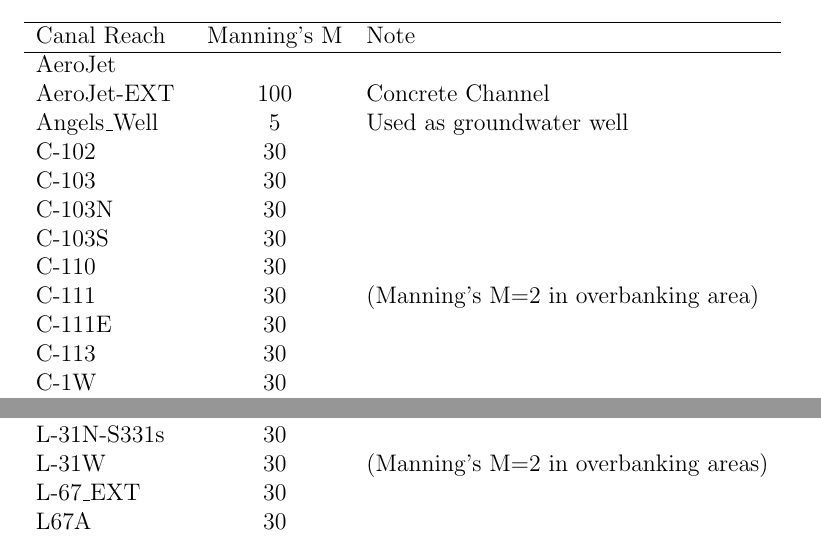
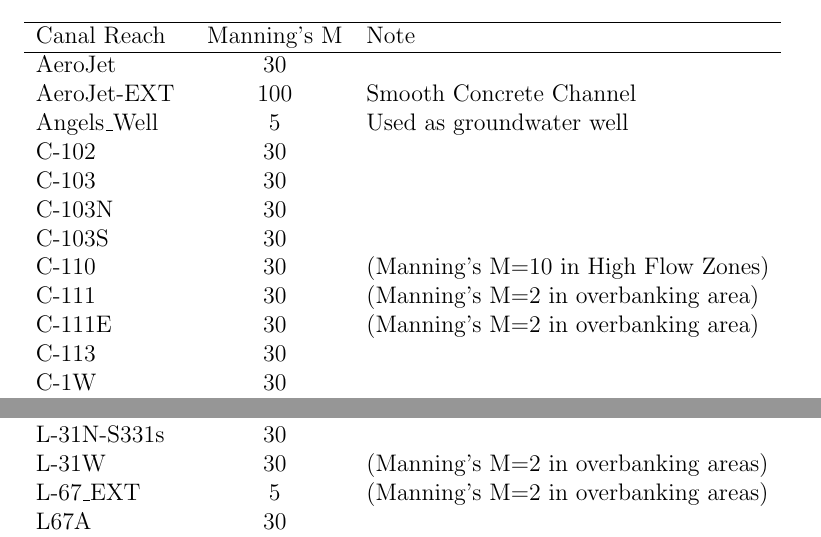
Before and after one commit to kirenbahm/ENP_MODELS, a LaTeX document (M06_M3ENP_SF/M06_V01/M06_V0101_00WM_CAL/ENP_LaTeX/latex/0.main.tex, which reads M06_M3ENP_SF/M06_V01/M06_V0101_00WM_CAL/ENP_LaTeX/latex/4.m11_structure.tex): two parts of page 12 of 82, joined at a grey line, cut so that both start at the same text. Compiled offline with pdfLaTeX.

Commit message:
Revised branch for NPS Comments 2/7/2019
Updated M for cross sections for canals: Aeroject, Aeroject-EXT, C110,
C111, C111E, L28, L31W, L67-EXT, L67C

Updated latex file for M11

```diff
--- a/M06_M3ENP_SF/M06_V01/M06_V0101_00WM_CAL/ENP_LaTeX/latex/4.m11_structure.tex
+++ b/M06_M3ENP_SF/M06_V01/M06_V0101_00WM_CAL/ENP_LaTeX/latex/4.m11_structure.tex
@@ -418,16 +418,16 @@ The Manning's roughness factor was varied according to the following channel con
 \hline
 Canal Reach        & Manning's M  & Note                                        \\
 \hline
-AeroJet            &              &                                             \\
-AeroJet-EXT        & 100          & Concrete Channel                        \\
+AeroJet            & 30           &                                             \\
+AeroJet-EXT        & 100          & Smooth Concrete Channel                     \\ % M=100 for smooth concrete channel
 Angels\_Well       & 5            & Used as groundwater well                    \\
 C-102              & 30           &                                             \\
 C-103              & 30           &                                             \\
 C-103N             & 30           &                                             \\
 C-103S             & 30           &                                             \\
-C-110              & 30           &                                             \\
+C-110              & 30           & (Manning's M=10 in High Flow Zones)         \\
 C-111              & 30           & (Manning's M=2 in overbanking area)         \\
-C-111E             & 30           &                                             \\
+C-111E             & 30           & (Manning's M=2 in overbanking area)         \\
 C-113              & 30           &                                             \\
 C-1W               & 30           &                                             \\
 C-357              & 30           &                                             \\
@@ -449,9 +449,9 @@ L-31N              & 30           &
 L-31N-S173         & 30           &                                             \\
 L-31N-S331s        & 30           &                                             \\
 L-31W              & 30           & (Manning's M=2 in overbanking areas)        \\
-L-67\_EXT          & 30           &                                             \\
+L-67\_EXT          & 5            & (Manning's M=2 in overbanking areas)       \\
 L67A               & 30           &                                             \\
-L67C               & 30           &                                             \\
+L67C               & 30           & (Manning's M=2 in overbanking areas)        \\
 LAKE1              & 5            & Lake                                        \\
 LAKE2              & 5            & Lake                                        \\
 LPG2               & 5            & Used as groundwater well                    \\
```
Also changed, not shown: M06_M3ENP_SF/M06_V01/M06_V0101_00WM_CAL/ENP_LaTeX/latex/4.m11_structure.tex (2 more changed lines).
